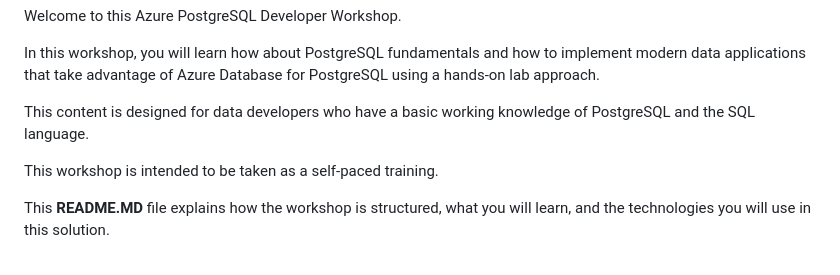
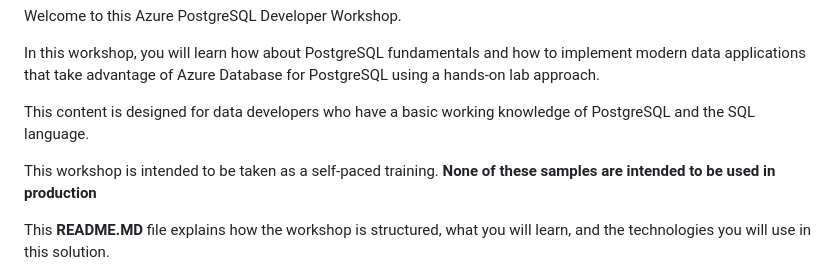
Before and after one commit to microsoft/azure_pg_dev_workshop, a Markdown page: README.md, the part around the change. Rendered like a GitHub page.

```diff
--- a/README.md
+++ b/README.md
@@ -12,7 +12,7 @@ In this workshop, you will learn how about PostgreSQL fundamentals and how to im
 
 This content is designed for data developers who have a basic working knowledge of PostgreSQL and the SQL language.
 
-This workshop is intended to be taken as a self-paced training.
+This workshop is intended to be taken as a self-paced training. <b> None of these samples are intended to be used in production </b>
 
 This **README.MD** file explains how the workshop is structured, what you will learn, and the technologies you will use in this solution.
 
```
